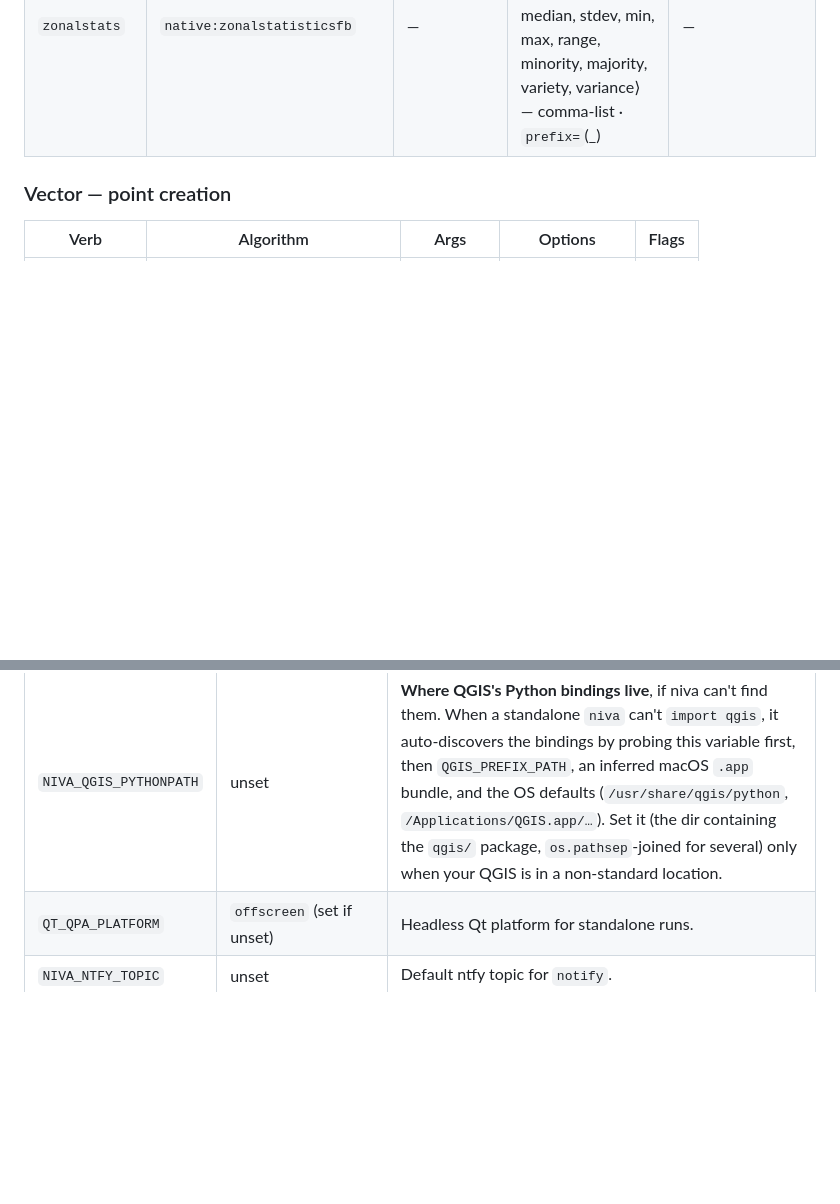
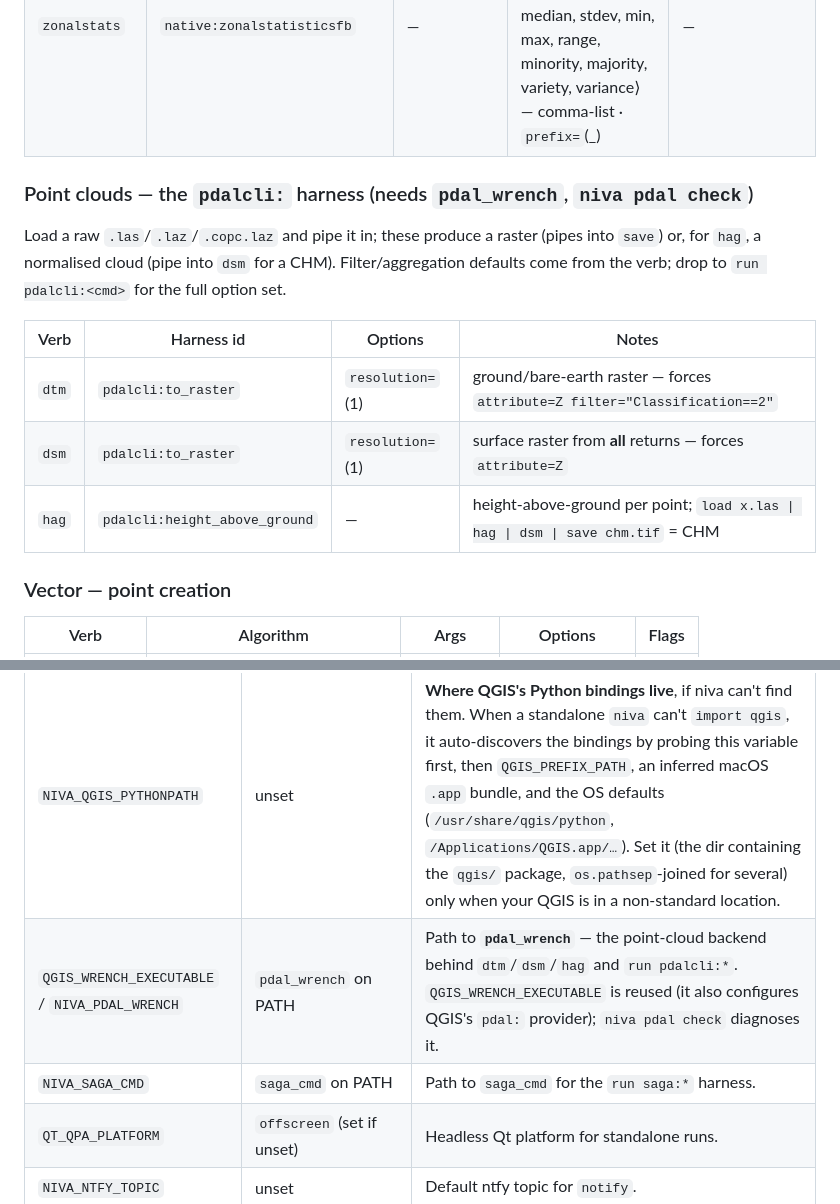
Before and after one commit to johnzastrow/niva, a Markdown page: docs/guide/reference.md, 2 parts joined by grey strips. Drawn GitHub-style; blank space fills up the shorter version.

```diff
--- a/docs/guide/reference.md
+++ b/docs/guide/reference.md
@@ -731,6 +743,18 @@ Enum options list their words.
 | `countpoints` | `native:countpointsinpolygon` | — | `points=`(req, layer) · `field=`(NUMPOINTS) · `weight=` · `classfield=` | — |
 | `zonalstats` | `native:zonalstatisticsfb` | — | `raster=`(req) · `band=`(1) · `stats=`(count,sum,mean) ⟨count, sum, mean, median, stdev, min, max, range, minority, majority, variety, variance⟩ — comma-list · `prefix=`(_) | — |
 
+### Point clouds — the `pdalcli:` harness (needs `pdal_wrench`, `niva pdal check`)
+
+Load a raw `.las`/`.laz`/`.copc.laz` and pipe it in; these produce a raster (pipes into `save`) or,
+for `hag`, a normalised cloud (pipe into `dsm` for a CHM). Filter/aggregation defaults come from the
+verb; drop to `run pdalcli:<cmd>` for the full option set.
+
+| Verb | Harness id | Options | Notes |
+|---|---|---|---|
+| `dtm` | `pdalcli:to_raster` | `resolution=`(1) | ground/bare-earth raster — forces `attribute=Z filter="Classification==2"` |
+| `dsm` | `pdalcli:to_raster` | `resolution=`(1) | surface raster from **all** returns — forces `attribute=Z` |
+| `hag` | `pdalcli:height_above_ground` | — | height-above-ground per point; `load x.las \| hag \| dsm \| save chm.tif` = CHM |
+
 ### Vector — point creation
 
 | Verb | Algorithm | Args | Options | Flags |
@@ -832,6 +856,8 @@ identically; the only difference is which engine's spatial SQL functions you wri
 | `NIVA_QGIS_PROFILE` | active desktop profile | **Which QGIS user profile to read** for database connections (the `@conn` names) and other settings, when running standalone. By default niva uses the profile your QGIS desktop last used; set this to another profile's name to target its connections. Run `info` to see all profiles and their connections. |
 | `QGIS_PREFIX_PATH` | `/usr` | QGIS install prefix for standalone bootstrap. |
 | `NIVA_QGIS_PYTHONPATH` | unset | **Where QGIS's Python bindings live**, if niva can't find them. When a standalone `niva` can't `import qgis`, it auto-discovers the bindings by probing this variable first, then `QGIS_PREFIX_PATH`, an inferred macOS `.app` bundle, and the OS defaults (`/usr/share/qgis/python`, `/Applications/QGIS.app/…`). Set it (the dir containing the `qgis/` package, `os.pathsep`-joined for several) only when your QGIS is in a non-standard location. |
+| `QGIS_WRENCH_EXECUTABLE` / `NIVA_PDAL_WRENCH` | `pdal_wrench` on PATH | Path to **`pdal_wrench`** — the point-cloud backend behind `dtm`/`dsm`/`hag` and `run pdalcli:*`. `QGIS_WRENCH_EXECUTABLE` is reused (it also configures QGIS's `pdal:` provider); `niva pdal check` diagnoses it. |
+| `NIVA_SAGA_CMD` | `saga_cmd` on PATH | Path to `saga_cmd` for the `run saga:*` harness. |
 | `QT_QPA_PLATFORM` | `offscreen` (set if unset) | Headless Qt platform for standalone runs. |
 | `NIVA_NTFY_TOPIC` | unset | Default ntfy topic for `notify`. |
 | `NIVA_NTFY_SERVER` | `https://ntfy.sh` | ntfy server URL. |
```
Also changed, not shown: other parts of docs/guide/reference.md (+23 -11 lines), docs/guide/cookbook.md (+72 -48 lines).
